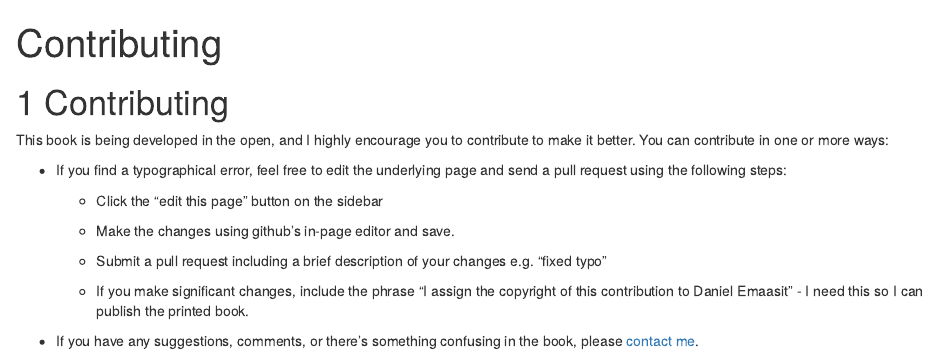
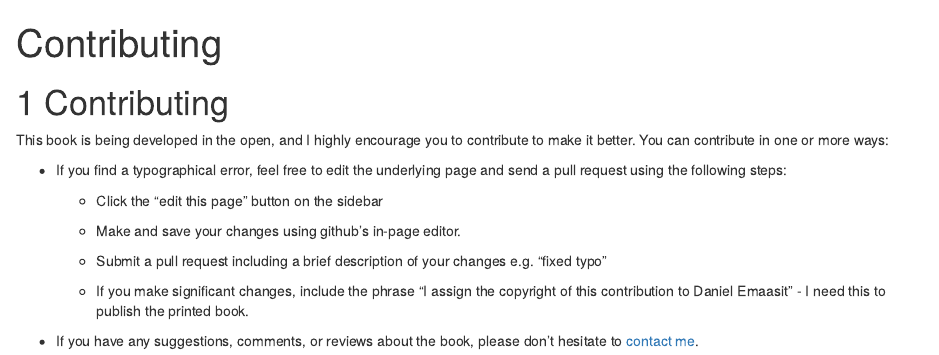
Before and after one commit to andreajparker/scalable-machine-learning-with-sparkr, an R Markdown document (contribute.rmd): the page in a window 1100 px wide, from its top. Rendered offline with R 4.5, knitr and Pandoc, with nearby package versions; drawn as R Markdown's standard HTML page in place of the format the file asks for.

Commit message:
edited contribute rmd file

```diff
--- a/contribute.rmd
+++ b/contribute.rmd
@@ -12,12 +12,11 @@ This book is being developed in the open, and I highly encourage you to contribu
 
     * Click the "edit this page" button on the sidebar
 
-    * Make the changes using github's in-page editor and save.
+    * Make and save your changes using github's in-page editor.
 
     * Submit a pull request including a brief description of your changes e.g. "fixed typo"
 
     * If you make significant changes, include the phrase "I assign the
-      copyright of this contribution to Daniel Emaasit" - I need this so I can
-      publish the printed book.
+      copyright of this contribution to Daniel Emaasit" - I need this to publish the printed book.
 
-* If you have any suggestions, comments, or there's something confusing in the book, please [contact me](mailto:daniel.emaasit@gmail.com).
+* If you have any suggestions, comments, or reviews about the book, please don't hesitate to [contact me](mailto:daniel.emaasit@gmail.com).
```
